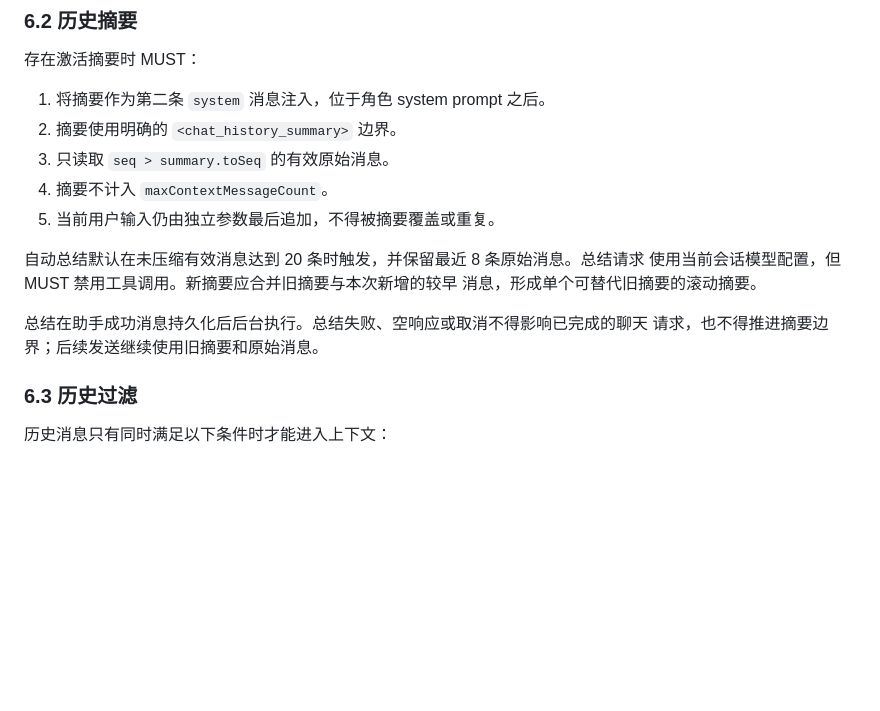
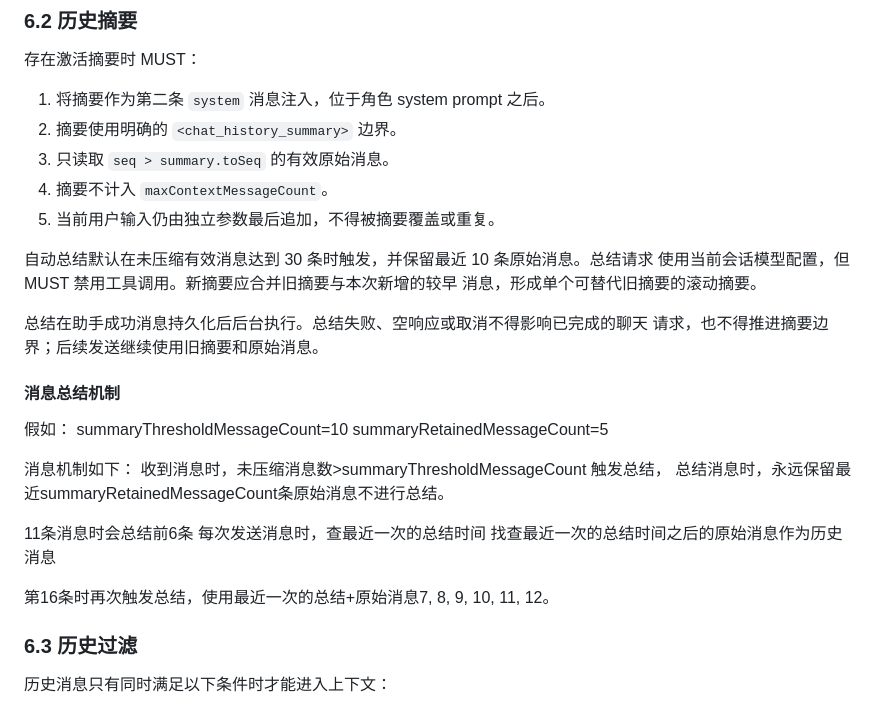
Before and after one commit to KaiXuan666/StarRailChatBox, a Markdown page: AI Context Orchestration Specification.md, the part around the change. Drawn GitHub-style; blank space fills up the shorter version.

Commit message:
更新 AI 上下文编排规范中的消息总结机制
- **调整自动总结阈值**：将自动总结的默认触发条件从 20 条未压缩消息调整为 30 条，并将保留的原始消息数从 8 条增加至 10 条。
- **新增消息总结机制说明**：
    - 明确了总结触发的具体逻辑：当未压缩消息数超过阈值时，保留最近指定的原始消息，其余部分进行总结。
    - 引入滚动总结逻辑，通过示例演示了如何合并旧摘要与新增的较早消息。
    - 细化了历史消息的检索逻辑，通过查寻最近一次总结时间来确定原始消息的范围。

```diff
--- a/AI Context Orchestration Specification.md
+++ b/AI Context Orchestration Specification.md
@@ -197,12 +197,27 @@ system prompt 必须位于请求消息列表首位，且不计入历史消息数
 4. 摘要不计入 `maxContextMessageCount`。
 5. 当前用户输入仍由独立参数最后追加，不得被摘要覆盖或重复。
 
-自动总结默认在未压缩有效消息达到 20 条时触发，并保留最近 8 条原始消息。总结请求
+自动总结默认在未压缩有效消息达到 30 条时触发，并保留最近 10 条原始消息。总结请求
 使用当前会话模型配置，但 MUST 禁用工具调用。新摘要应合并旧摘要与本次新增的较早
 消息，形成单个可替代旧摘要的滚动摘要。
 
 总结在助手成功消息持久化后后台执行。总结失败、空响应或取消不得影响已完成的聊天
 请求，也不得推进摘要边界；后续发送继续使用旧摘要和原始消息。
+
+#### 消息总结机制
+假如：
+summaryThresholdMessageCount=10
+summaryRetainedMessageCount=5
+
+消息机制如下：
+收到消息时，未压缩消息数>summaryThresholdMessageCount 触发总结，
+总结消息时，永远保留最近summaryRetainedMessageCount条原始消息不进行总结。
+
+11条消息时会总结前6条
+每次发送消息时，查最近一次的总结时间
+找查最近一次的总结时间之后的原始消息作为历史消息
+
+第16条时再次触发总结，使用最近一次的总结+原始消息7, 8, 9, 10, 11, 12。
 
 ### 6.3 历史过滤
 
```
